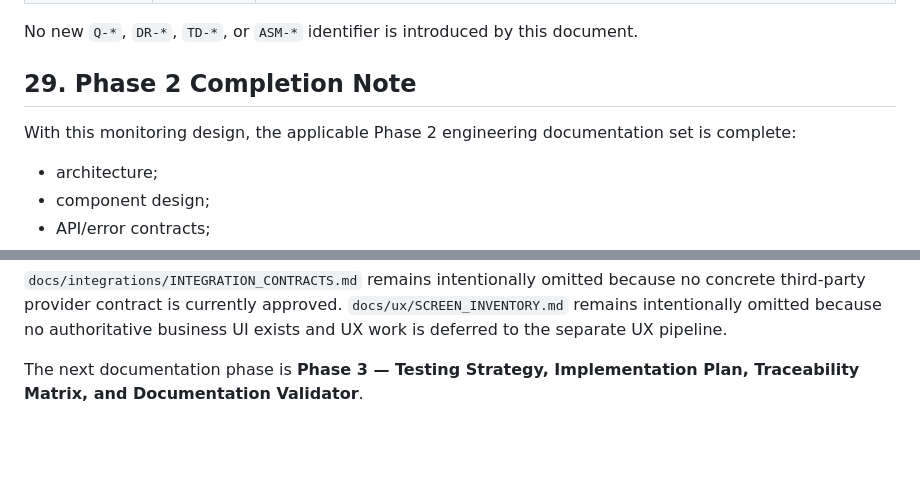
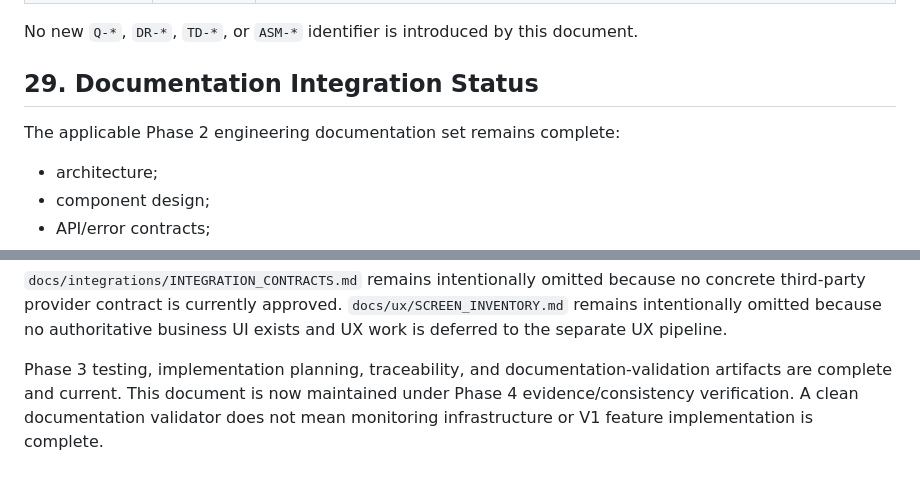
Before and after one commit to MustafaFares445/UperTib, a Markdown page: docs/ops/MONITORING.md, 2 parts joined by grey strips. Rendered like a GitHub page; blank space fills up the shorter version.

Commit message:
docs: refresh monitoring documentation phase status

```diff
--- a/docs/ops/MONITORING.md
+++ b/docs/ops/MONITORING.md
@@ -772,9 +772,9 @@ Before production launch, verify all of the following:
 
 No new `Q-*`, `DR-*`, `TD-*`, or `ASM-*` identifier is introduced by this document.
 
-## 29. Phase 2 Completion Note
+## 29. Documentation Integration Status
 
-With this monitoring design, the applicable Phase 2 engineering documentation set is complete:
+The applicable Phase 2 engineering documentation set remains complete:
 
 - architecture;
 - component design;
@@ -789,4 +789,4 @@ With this monitoring design, the applicable Phase 2 engineering documentation se
 
 `docs/integrations/INTEGRATION_CONTRACTS.md` remains intentionally omitted because no concrete third-party provider contract is currently approved. `docs/ux/SCREEN_INVENTORY.md` remains intentionally omitted because no authoritative business UI exists and UX work is deferred to the separate UX pipeline.
 
-The next documentation phase is **Phase 3 — Testing Strategy, Implementation Plan, Traceability Matrix, and Documentation Validator**.
+Phase 3 testing, implementation planning, traceability, and documentation-validation artifacts are complete and current. This document is now maintained under Phase 4 evidence/consistency verification. A clean documentation validator does not mean monitoring infrastructure or V1 feature implementation is complete.
```
